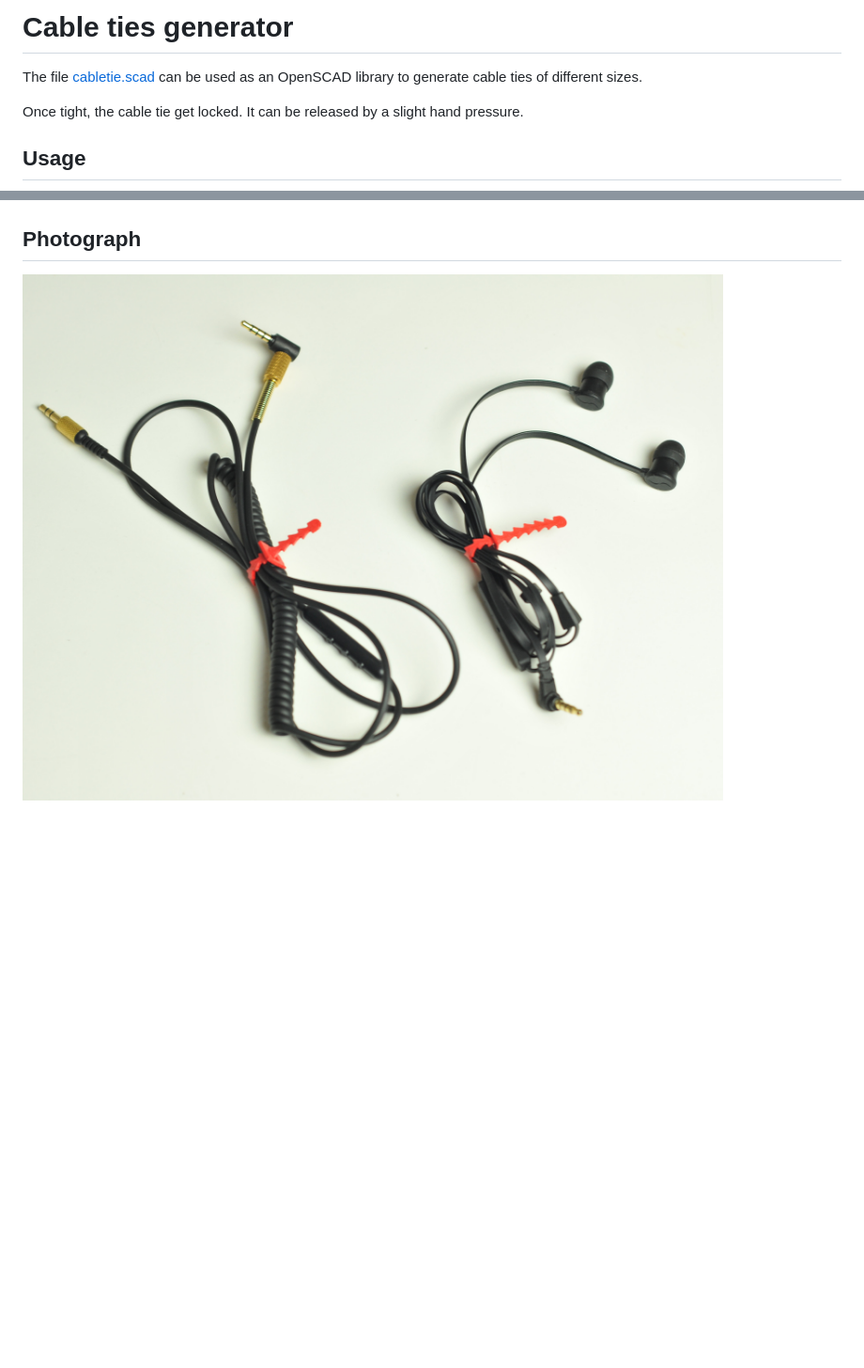
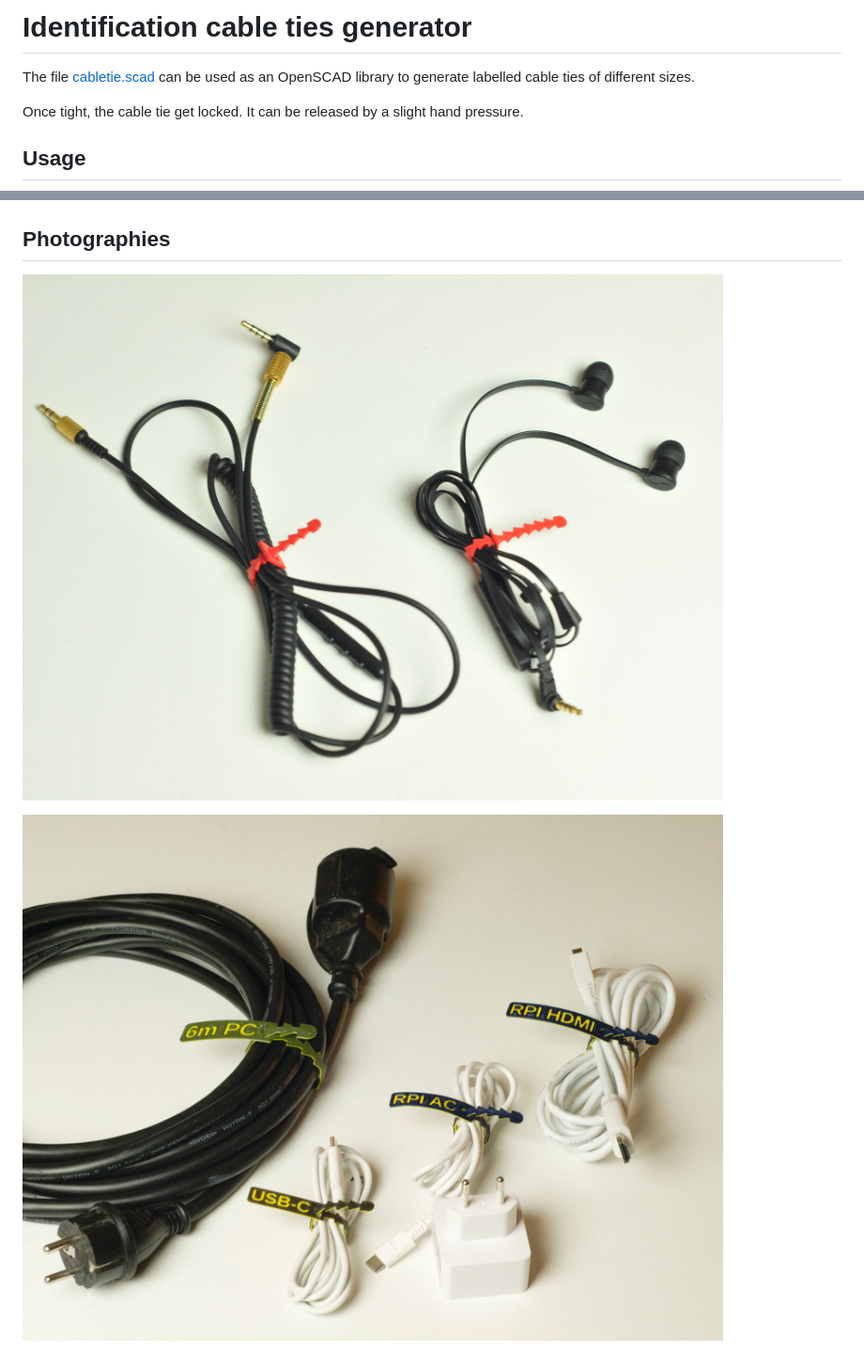
Before and after one commit to franpoli/OpenSCADutil, a Markdown page: cabletie/cabletie_demo.md, 2 parts joined by grey strips. Shown at 94% size. GitHub-like rendering; pictures changed too: cabletie/images/cable_ties_photo_with_labels.jpg (added); blank space fills up the shorter version.

```diff
--- a/cabletie/cabletie_demo.md
+++ b/cabletie/cabletie_demo.md
@@ -1,6 +1,6 @@
-# Cable ties generator
+# Identification cable ties generator
 
-The file [cabletie.scad](cabletie.scad) can be used as an OpenSCAD library to generate cable ties of different sizes.
+The file [cabletie.scad](cabletie.scad) can be used as an OpenSCAD library to generate labelled cable ties of different sizes.
 
 Once tight, the cable tie get locked. It can be released by a slight hand pressure.
 
@@ -44,6 +44,8 @@ You may also use the OpenSCAD customizer utility to conveniently chenge the para
 
 ![Cable tie customizer](images/cabletie_customizer.png)
 
-## Photograph
+## Photographies
 
-![Cable ties image](images/cabletie_photo.jpg)
+![Cable ties without labels](images/cable_ties_photo_without_labels.jpg)
+
+![Cable ties with labels](images/cable_ties_photo_with_labels.jpg)
```
Also changed, not shown: README.md (+1 -1 lines), cabletie/images/cable_ties_photo_without_labels.jpg (renamed from cabletie/images/cabletie_photo.jpg).
